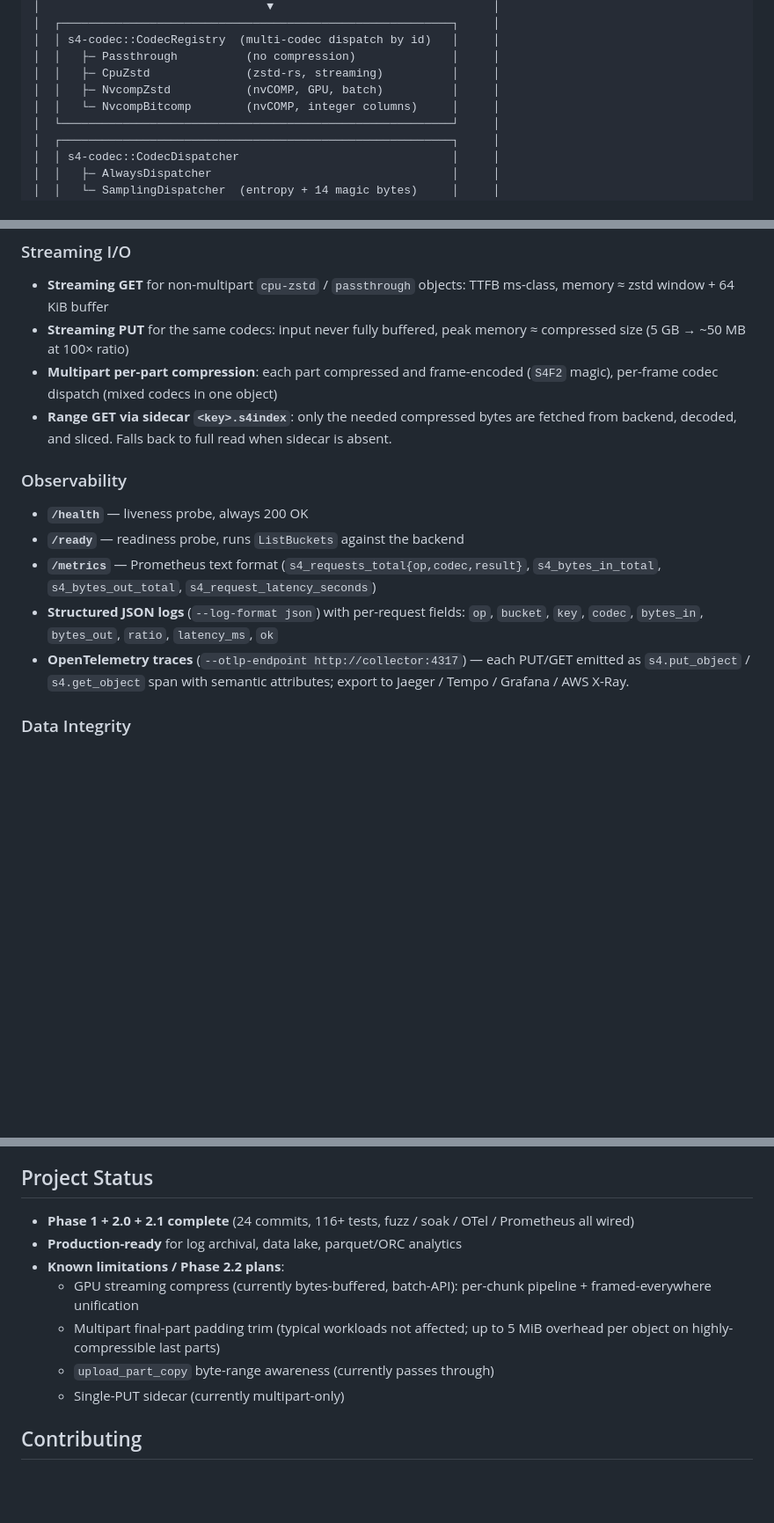
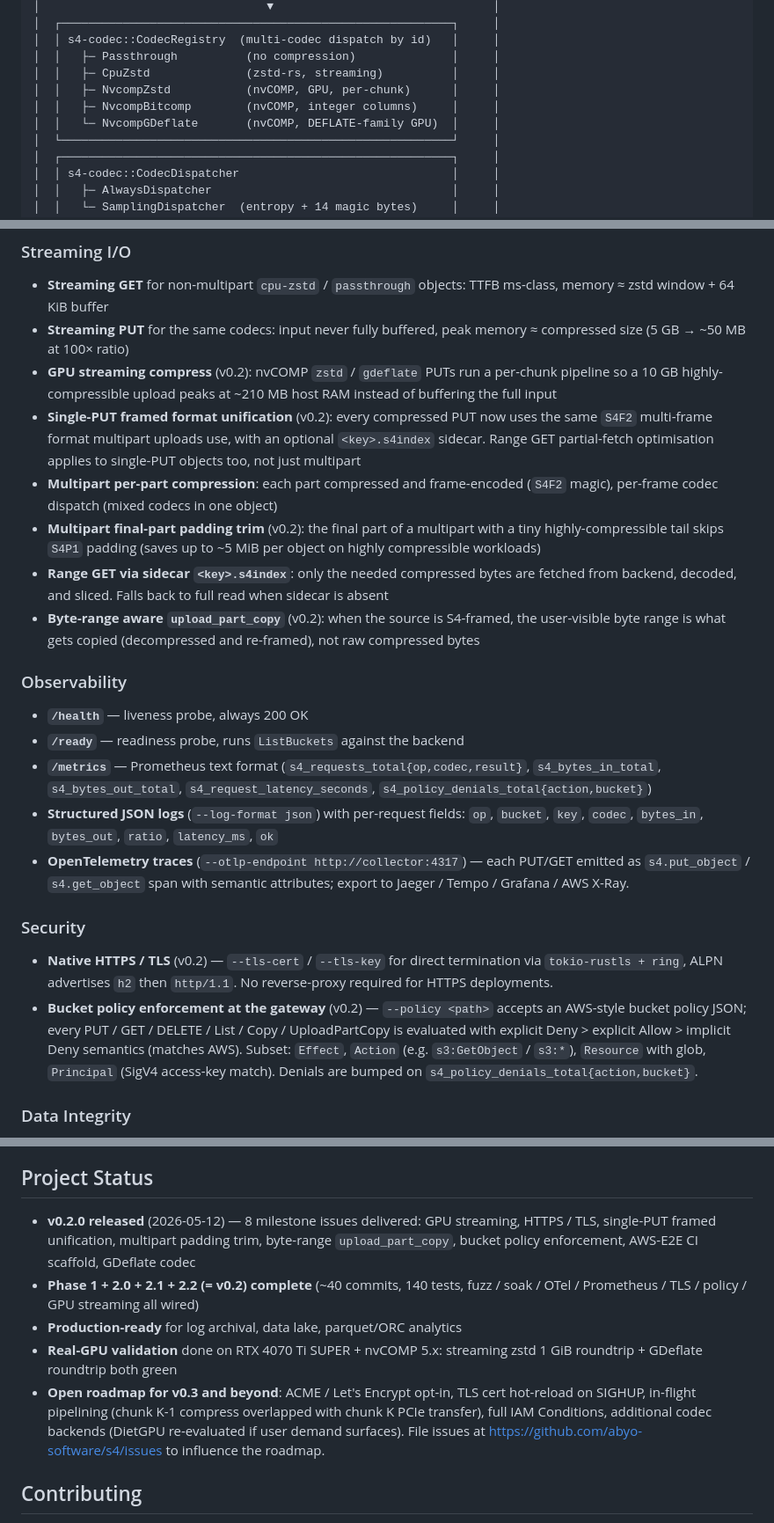
Before and after one commit to abyo-software/s4, a Markdown page: README.md, 3 parts joined by grey strips. Shown at 88% size. GitHub-like rendering; blank space fills up the shorter version.

```diff
--- a/README.md
+++ b/README.md
@@ -110,8 +119,9 @@ target/release/s4 --endpoint-url https://s3.us-east-1.amazonaws.com \
 │  │ s4-codec::CodecRegistry  (multi-codec dispatch by id)   │     │
 │  │   ├─ Passthrough          (no compression)              │     │
 │  │   ├─ CpuZstd              (zstd-rs, streaming)          │     │
-│  │   ├─ NvcompZstd           (nvCOMP, GPU, batch)          │     │
-│  │   └─ NvcompBitcomp        (nvCOMP, integer columns)     │     │
+│  │   ├─ NvcompZstd           (nvCOMP, GPU, per-chunk)      │     │
+│  │   ├─ NvcompBitcomp        (nvCOMP, integer columns)     │     │
+│  │   └─ NvcompGDeflate       (nvCOMP, DEFLATE-family GPU)  │     │
 │  └─────────────────────────────────────────────────────────┘     │
 │  ┌─────────────────────────────────────────────────────────┐     │
 │  │ s4-codec::CodecDispatcher                               │     │
@@ -132,23 +142,48 @@ target/release/s4 --endpoint-url https://s3.us-east-1.amazonaws.com \
   TTFB ms-class, memory ≈ zstd window + 64 KiB buffer
 - **Streaming PUT** for the same codecs: input never fully buffered, peak memory
   ≈ compressed size (5 GB → ~50 MB at 100× ratio)
+- **GPU streaming compress** (v0.2): nvCOMP `zstd` / `gdeflate` PUTs run a
+  per-chunk pipeline so a 10 GB highly-compressible upload peaks at ~210 MB
+  host RAM instead of buffering the full input
+- **Single-PUT framed format unification** (v0.2): every compressed PUT now
+  uses the same `S4F2` multi-frame format multipart uploads use, with an
+  optional `<key>.s4index` sidecar. Range GET partial-fetch optimisation
+  applies to single-PUT objects too, not just multipart
 - **Multipart per-part compression**: each part compressed and frame-encoded
   (`S4F2` magic), per-frame codec dispatch (mixed codecs in one object)
+- **Multipart final-part padding trim** (v0.2): the final part of a multipart
+  with a tiny highly-compressible tail skips `S4P1` padding (saves up to
+  ~5 MiB per object on highly compressible workloads)
 - **Range GET via sidecar `<key>.s4index`**: only the needed compressed bytes
   are fetched from backend, decoded, and sliced. Falls back to full read when
-  sidecar is absent.
+  sidecar is absent
+- **Byte-range aware `upload_part_copy`** (v0.2): when the source is S4-framed,
+  the user-visible byte range is what gets copied (decompressed and re-framed),
+  not raw compressed bytes
 
 ### Observability
 - **`/health`** — liveness probe, always 200 OK
 - **`/ready`** — readiness probe, runs `ListBuckets` against the backend
 - **`/metrics`** — Prometheus text format
   (`s4_requests_total{op,codec,result}`, `s4_bytes_in_total`, `s4_bytes_out_total`,
-  `s4_request_latency_seconds`)
+  `s4_request_latency_seconds`, `s4_policy_denials_total{action,bucket}`)
 - **Structured JSON logs** (`--log-format json`) with per-request fields:
   `op`, `bucket`, `key`, `codec`, `bytes_in`, `bytes_out`, `ratio`, `latency_ms`, `ok`
 - **OpenTelemetry traces** (`--otlp-endpoint http://collector:4317`) — each
   PUT/GET emitted as `s4.put_object` / `s4.get_object` span with semantic
   attributes; export to Jaeger / Tempo / Grafana / AWS X-Ray.
+
+### Security
+- **Native HTTPS / TLS** (v0.2) — `--tls-cert` / `--tls-key` for direct
+  termination via `tokio-rustls + ring`, ALPN advertises `h2` then
+  `http/1.1`. No reverse-proxy required for HTTPS deployments.
+- **Bucket policy enforcement at the gateway** (v0.2) — `--policy <path>`
+  accepts an AWS-style bucket policy JSON; every PUT / GET / DELETE / List /
+  Copy / UploadPartCopy is evaluated with explicit Deny > explicit Allow >
+  implicit Deny semantics (matches AWS). Subset: `Effect`, `Action` (e.g.
+  `s3:GetObject` / `s3:*`), `Resource` with glob, `Principal` (SigV4
+  access-key match). Denials are bumped on
+  `s4_policy_denials_total{action,bucket}`.
 
 ### Data Integrity
 - **CRC32C** stored per-object (single PUT) or per-frame (multipart), verified on GET
@@ -296,16 +333,20 @@ needed bytes from S3.
 
 ## Project Status
 
-- **Phase 1 + 2.0 + 2.1 complete** (24 commits, 116+ tests, fuzz / soak / OTel /
-  Prometheus all wired)
+- **v0.2.0 released** (2026-05-12) — 8 milestone issues delivered: GPU
+  streaming, HTTPS / TLS, single-PUT framed unification, multipart padding
+  trim, byte-range `upload_part_copy`, bucket policy enforcement, AWS-E2E CI
+  scaffold, GDeflate codec
+- **Phase 1 + 2.0 + 2.1 + 2.2 (= v0.2) complete** (~40 commits, 140 tests,
+  fuzz / soak / OTel / Prometheus / TLS / policy / GPU streaming all wired)
 - **Production-ready** for log archival, data lake, parquet/ORC analytics
-- **Known limitations / Phase 2.2 plans**:
-  - GPU streaming compress (currently bytes-buffered, batch-API): per-chunk
-    pipeline + framed-everywhere unification
-  - Multipart final-part padding trim (typical workloads not affected; up to
-    5 MiB overhead per object on highly-compressible last parts)
-  - `upload_part_copy` byte-range awareness (currently passes through)
-  - Single-PUT sidecar (currently multipart-only)
+- **Real-GPU validation** done on RTX 4070 Ti SUPER + nvCOMP 5.x: streaming
+  zstd 1 GiB roundtrip + GDeflate roundtrip both green
+- **Open roadmap for v0.3 and beyond**: ACME / Let's Encrypt opt-in, TLS cert
+  hot-reload on SIGHUP, in-flight pipelining (chunk K-1 compress overlapped
+  with chunk K PCIe transfer), full IAM Conditions, additional codec backends
+  (DietGPU re-evaluated if user demand surfaces). File issues at
+  https://github.com/abyo-software/s4/issues to influence the roadmap.
 
 ## Contributing
 
```
Also changed, not shown: other parts of README.md (+19 -8 lines), CONTRIBUTING.md (+18 -6 lines), README.ja.md (+63 -32 lines).
